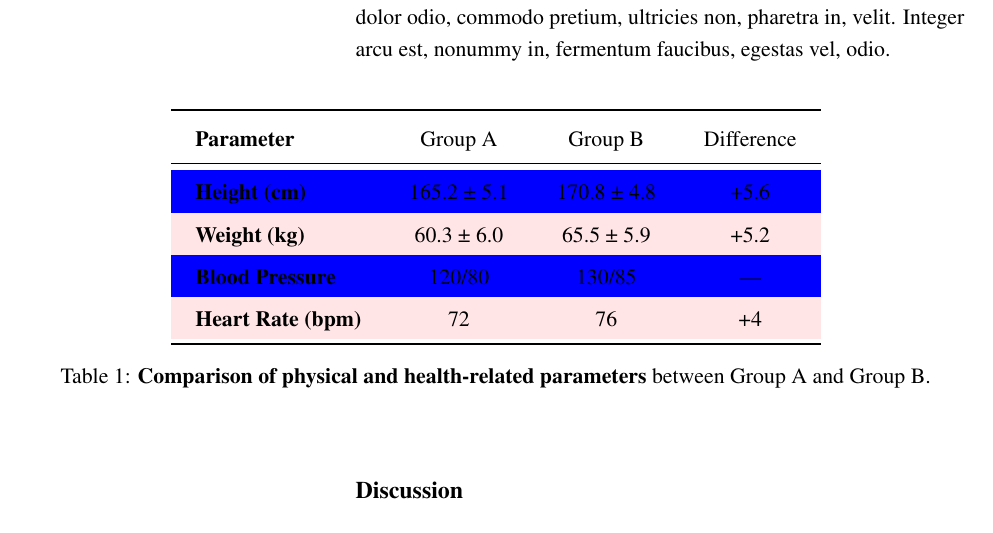
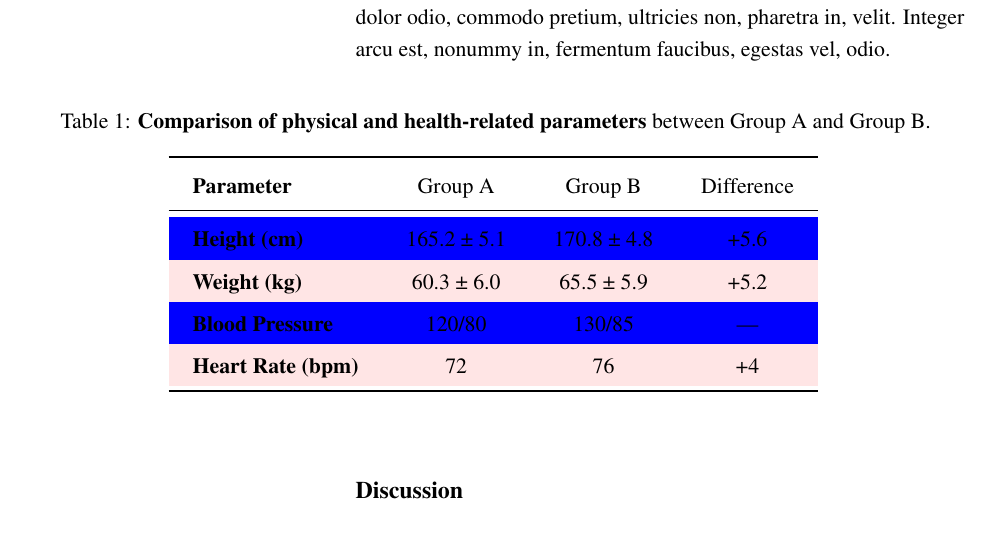
Before and after one commit to millie240/EIFL-JABS_jabs_lateX_template, a LaTeX document (main.tex, which reads sections/results.tex): part of page 4 of 5, cut so that both start at the same text. Compiled offline with pdfLaTeX.

Commit message:
table title put on top of the table not at the bottom

```diff
--- a/sections/results.tex
+++ b/sections/results.tex
@@ -6,6 +6,7 @@
 \vspace{1em}
 \begin{table}[H]
 \centering
+\caption{\textbf{Comparison of physical and health-related parameters} between Group A and Group B.}
 \renewcommand{\arraystretch}{1.3}
 \setlength{\tabcolsep}{12pt}
 \rowcolors{2}{red!10}{blue}
@@ -20,7 +21,6 @@ Blood Pressure   & 120/80       & 130/85       & —    \\
 Heart Rate (bpm) & 72           & 76           & +4   \\
 \bottomrule
 \end{tabular}
-\caption{\textbf{Comparison of physical and health-related parameters} between Group A and Group B.}
 \label{tab:results-table}
 \end{table}
 \vspace{1em}
```
Also changed, not shown: main.pdf, 1 other file.
